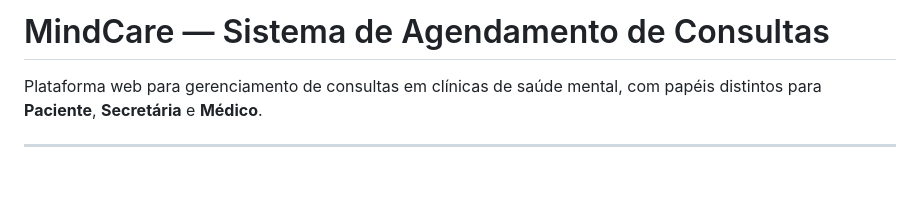
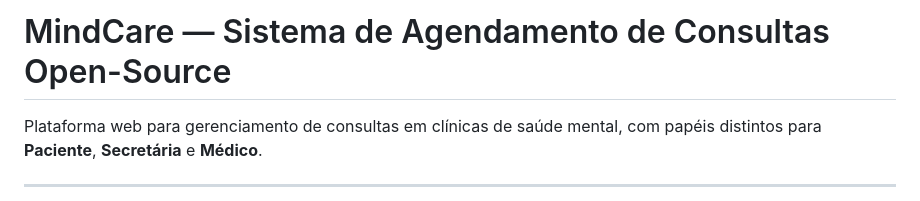
Before and after one commit to PedroTI-cmd/MINDCARE, a Markdown page: README.md, the part around the change. GitHub-like rendering; blank space fills up the shorter version.

Commit message:
Update README to indicate open-source status

```diff
--- a/README.md
+++ b/README.md
@@ -1,4 +1,4 @@
-# MindCare — Sistema de Agendamento de Consultas
+# MindCare — Sistema de Agendamento de Consultas Open-Source
 
 Plataforma web para gerenciamento de consultas em clínicas de saúde mental, com papéis distintos para **Paciente**, **Secretária** e **Médico**.
 
```
